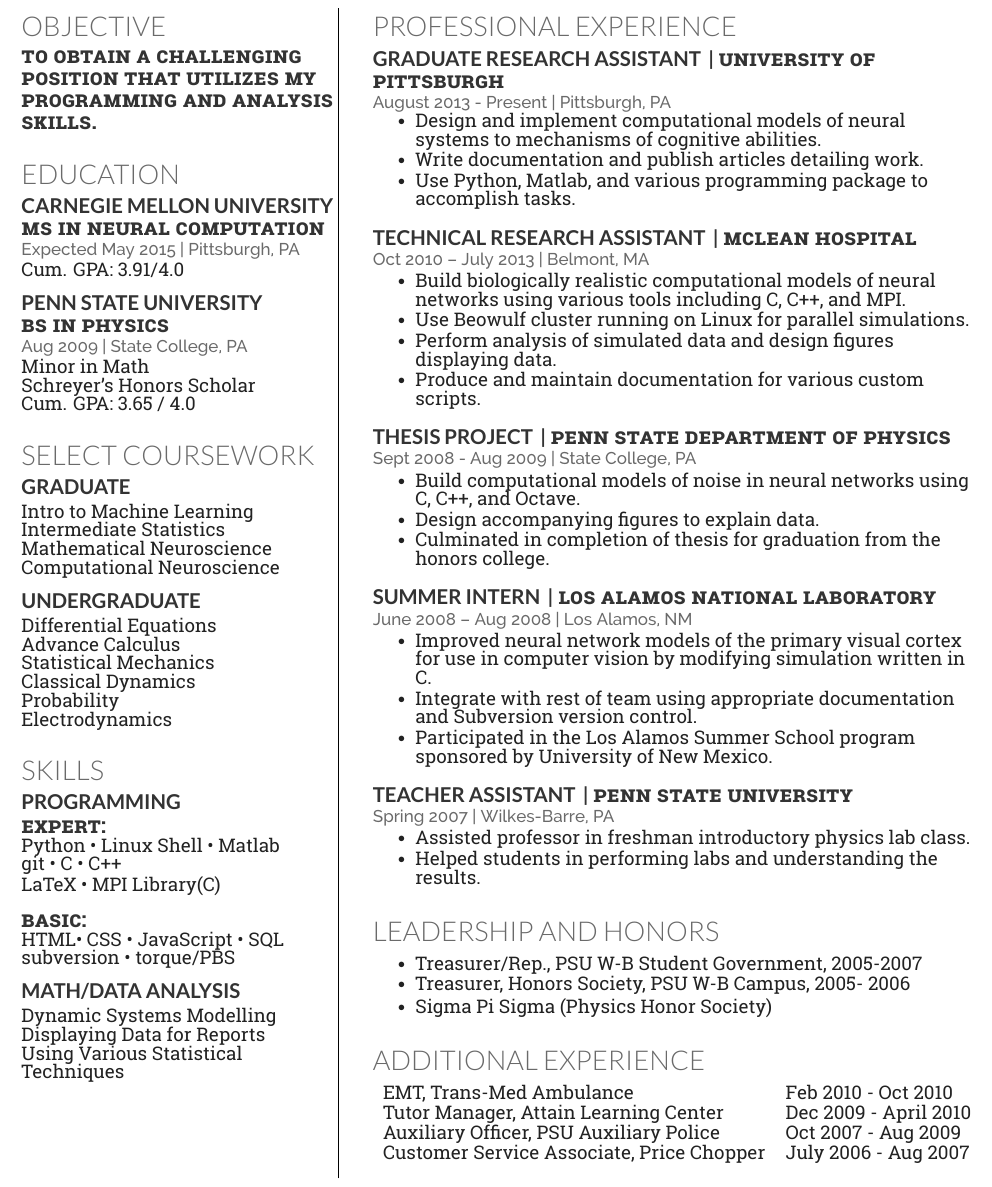
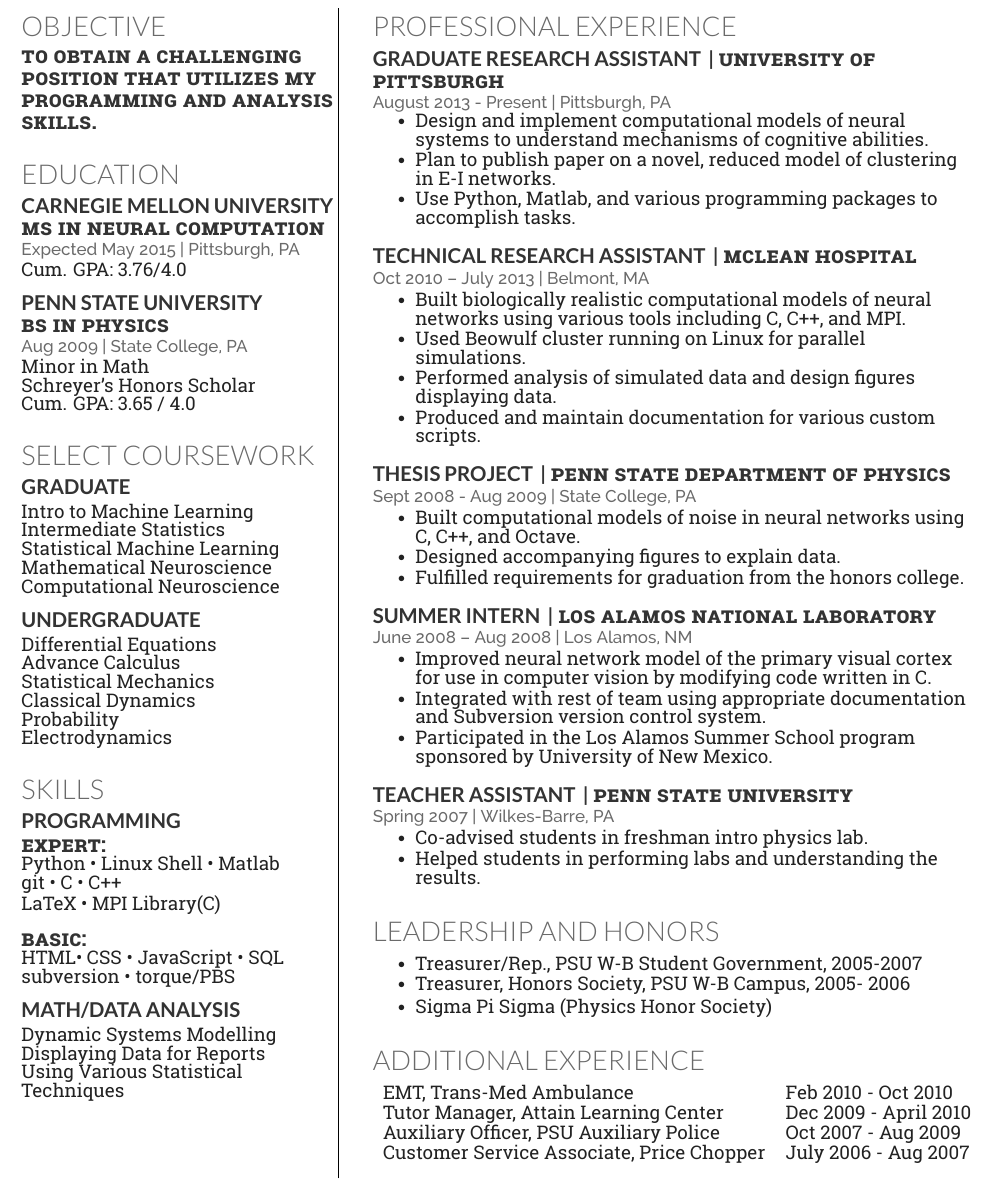
Before and after one commit to dpvanmaan/resume-tex, a LaTeX CV (main.tex): part of page 2 of 2, cut so that both start at the same text. Compiled offline with XeLaTeX.

Commit message:
updated for job Fair

```diff
--- a/main.tex
+++ b/main.tex
@@ -96,7 +96,7 @@
 \location{Expected May 2015 | Pittsburgh, PA }
 \vspace{1pt}
  \regdescript
-  Cum. GPA: 3.91/4.0
+  Cum. GPA: 3.76/4.0
 \sectionsep
 
 \subsection{Penn State University}
@@ -133,6 +133,7 @@
 \regdescript
 Intro to Machine Learning \\
 Intermediate Statistics \\
+Statistical Machine Learning\\
 Mathematical Neuroscience\\
 Computational Neuroscience\\
 \sectionsep
@@ -199,21 +200,21 @@
 \vspace{\topsep} % Hacky fix for awkward extra vertical space
 \begin{tightemize}
 	\regdescript
-	\item Design and implement computational models of neural systems to mechanisms of cognitive abilities.\\
-	\item Write documentation and publish articles detailing work.\\
-	\item Use Python, Matlab, and various programming package to accomplish tasks.\\
+	\item Design and implement computational models of neural systems to understand mechanisms of cognitive abilities.\\
+	\item Plan to publish paper on a novel, reduced model of clustering in E-I networks.\\
+	\item Use Python, Matlab, and various programming packages to accomplish tasks.\\
 \end{tightemize}
 \sectionsep
 
 \runsubsection{Technical Research Assistant}
-\descript{| Mclean Hospital}
+\descript{| McLean Hospital}
 \location{Oct 2010 – July 2013 | Belmont, MA}
 \begin{tightemize}
 	\regdescript
-	\item Build biologically realistic computational models of neural networks using various tools including C, C++, and MPI.
-	\item Use Beowulf cluster running on Linux for parallel simulations.
-	\item Perform analysis of simulated data and design figures displaying data.
-	\item Produce and maintain documentation for various custom scripts.
+	\item Built biologically realistic computational models of neural networks using various tools including C, C++, and MPI.
+	\item Used Beowulf cluster running on Linux for parallel simulations.
+	\item Performed analysis of simulated data and design figures displaying data.
+	\item Produced and maintain documentation for various custom scripts.
 \end{tightemize}
 \sectionsep
 
@@ -222,9 +223,9 @@
 \location{ Sept 2008 - Aug 2009 | State College, PA}
 \begin{tightemize}
 	\regdescript
-	\item Build computational models of noise in neural networks using C, C++, and Octave.\\
-	\item Design accompanying figures to explain data.\\
-	\item Culminated in completion of thesis for graduation from the honors college.\\
+	\item Built computational models of noise in neural networks using C, C++, and Octave.\\
+	\item Designed accompanying figures to explain data.\\
+	\item Fulfilled requirements for graduation from the honors college.\\
 \end{tightemize}
 \sectionsep
 
@@ -233,8 +234,8 @@
 \location{June 2008 – Aug 2008 | Los Alamos, NM}
 \begin{tightemize}
 	\regdescript
-\item Improved neural network models of the primary visual cortex for use in computer vision by modifying simulation written in C.\\
-\item Integrate with rest of team using appropriate documentation and Subversion version control.\\
+\item Improved neural network model of the primary visual cortex for use in computer vision by modifying code written in C.\\
+\item Integrated with rest of team using appropriate documentation and Subversion version control system.\\
 \item Participated in the Los Alamos Summer School program sponsored by University of New
 Mexico.
 \end{tightemize}
@@ -264,7 +265,7 @@
 \location{Spring 2007 | Wilkes-Barre, PA}
 \begin{tightemize}
 	\regdescript
-	\item Assisted professor in freshman introductory physics lab class.\\
+	\item Co-advised students in freshman intro physics lab.\\
 	\item  Helped students in performing labs and understanding the results.\\
 \end{tightemize}
 \sectionsep
```
